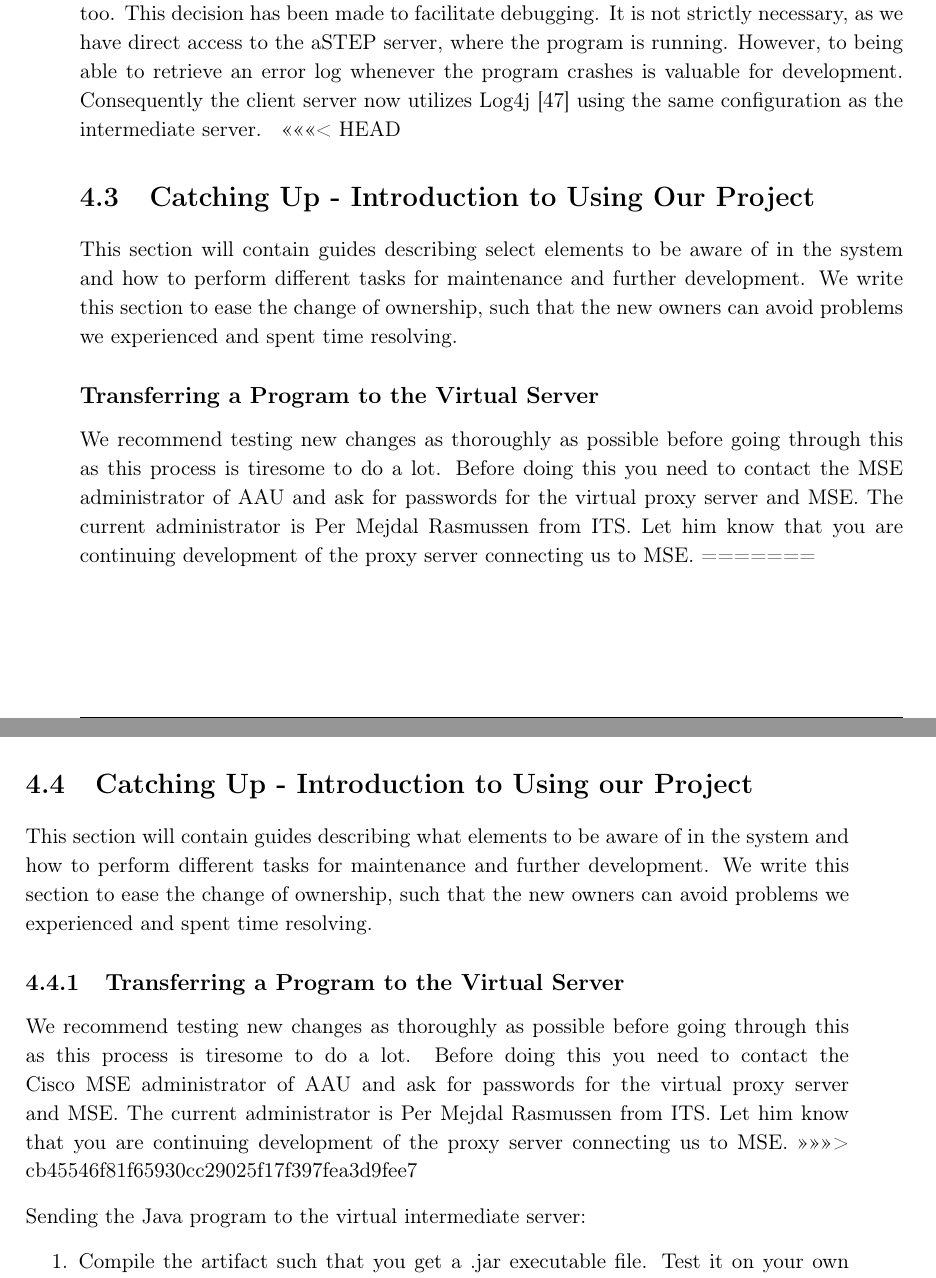
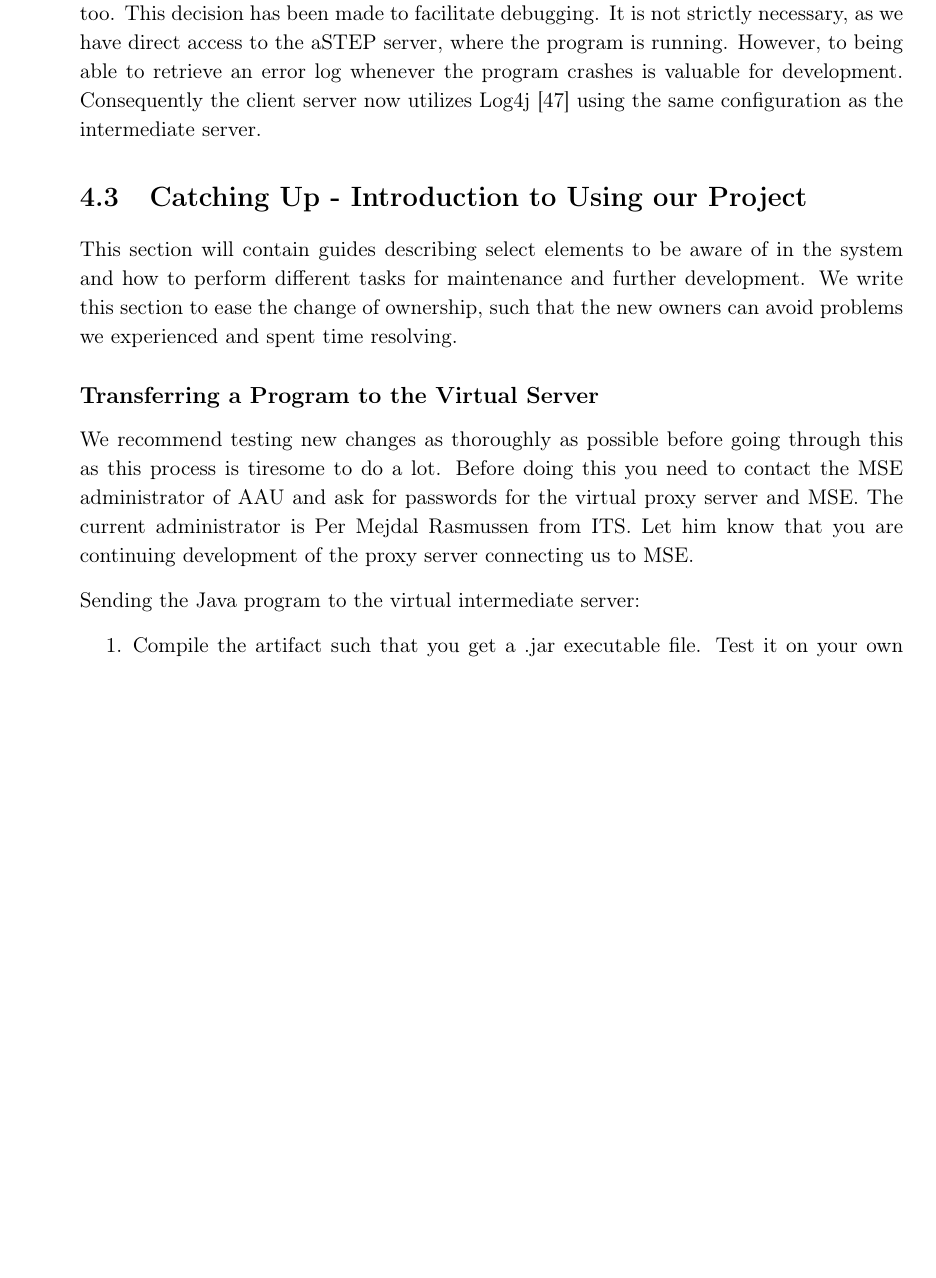
Before and after one commit to JacobNielsenn/sw608f16, a LaTeX thesis (rapport.tex, which reads 4sprint/catch_up.tex): two parts of pages 41 and 42 of 64 before the commit and part of page 41 of 64 after it, the two joined at a grey line, cut so that both start at the same text, the shorter picture padded with empty space. Compiled offline with pdfLaTeX.

Commit message:
no message

```diff
--- a/4sprint/catch_up.tex
+++ b/4sprint/catch_up.tex
@@ -1,16 +1,8 @@
-<<<<<<< HEAD
-\section{Catching Up - Introduction to Using Our Project}\label{sec:catchup}
+\section{Catching Up - Introduction to Using our Project}\label{sec:catchup}
 This section will contain guides describing select elements to be aware of in the system and how to perform different tasks for maintenance and further development. We write this section to ease the change of ownership, such that the new owners can avoid problems we experienced and spent time resolving.
 
 \subsection*{Transferring a Program to the Virtual Server}
 We recommend testing new changes as thoroughly as possible before going through this as this process is tiresome to do a lot. Before doing this you need to contact the MSE administrator of AAU and ask for passwords for the virtual proxy server and MSE. The current administrator is Per Mejdal Rasmussen from ITS. Let him know that you are continuing development of the proxy server connecting us to MSE.
-=======
-\section{Catching Up - Introduction to Using our Project}\label{sec:catchup}
-This section will contain guides describing what elements to be aware of in the system and how to perform different tasks for maintenance and further development. We write this section to ease the change of ownership, such that the new owners can avoid problems we experienced and spent time resolving.
-
-\subsection{Transferring a Program to the Virtual Server}
-We recommend testing new changes as thoroughly as possible before going through this as this process is tiresome to do a lot. Before doing this you need to contact the Cisco MSE administrator of AAU and ask for passwords for the virtual proxy server and MSE. The current administrator is Per Mejdal Rasmussen from ITS. Let him know that you are continuing development of the proxy server connecting us to MSE.
->>>>>>> cb45546f81f65930cc29025f17f397fea3d9fee7
 
 Sending the Java program to the virtual intermediate server:
 \begin{enumerate}
```
